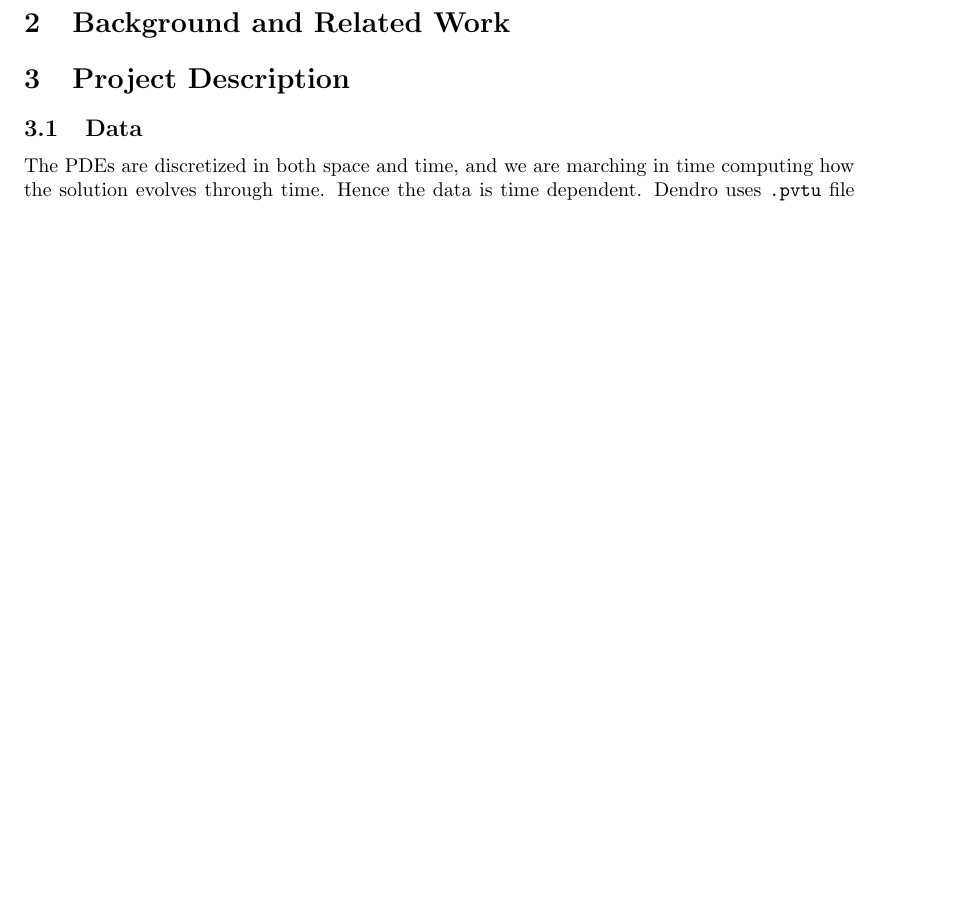
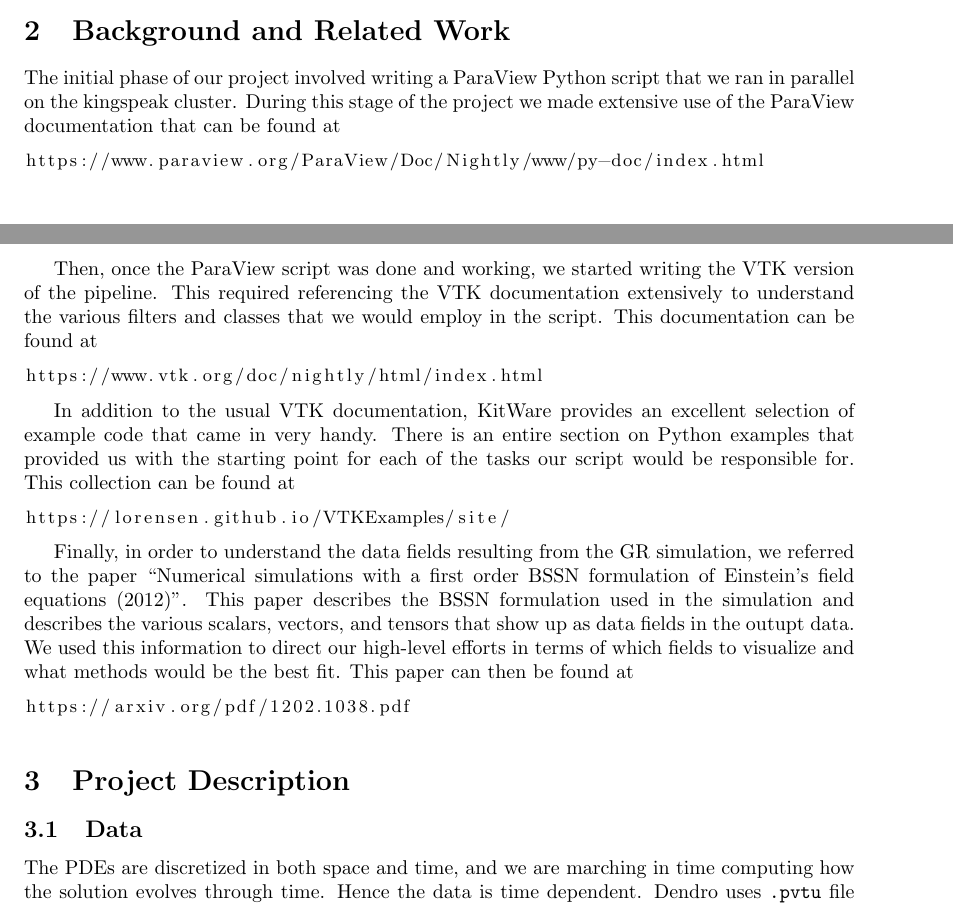
Before and after one commit to paralab/GRVis, a LaTeX document (report/finalReport.tex, which reads report/background.tex): part of page 2 of 9 before the commit and two parts of pages 1 and 2 of 10 after it, the two joined at a grey line, cut so that both start at the same text, the shorter picture padded with empty space. Compiled offline with pdfLaTeX.

Commit message:
added background section, proofreading

```diff
--- a/report/background.tex
+++ b/report/background.tex
@@ -0,0 +1,23 @@
+The initial phase of our project involved writing a ParaView Python script that we ran in parallel on the kingspeak cluster. During this stage of the project we made extensive use of the ParaView documentation that can be found at
+
+\begin{lstlisting}[basicstyle=\small]
+https://www.paraview.org/ParaView/Doc/Nightly/www/py-doc/index.html
+\end{lstlisting}
+
+Then, once the ParaView script was done and working, we started writing the VTK version of the pipeline. This required referencing the VTK documentation extensively to understand the various filters and classes that we would employ in the script. This documentation can be found at
+
+\begin{lstlisting}[basicstyle=\small]
+https://www.vtk.org/doc/nightly/html/index.html
+\end{lstlisting}
+
+In addition to the usual VTK documentation, KitWare provides an excellent selection of example code that came in very handy. There is an entire section on Python examples that provided us with the starting point for each of the tasks our script would be responsible for. This collection can be found at
+
+\begin{lstlisting}[basicstyle=\small]
+https://lorensen.github.io/VTKExamples/site/
+\end{lstlisting}
+
+Finally, in order to understand the data fields resulting from the GR simulation, we referred to the paper “Numerical simulations with a first order BSSN formulation of Einstein’s field equations (2012)”. This paper describes the BSSN formulation used in the simulation and describes the various scalars, vectors, and tensors that show up as data fields in the outupt data. We used this information to direct our high-level efforts in terms of which fields to visualize and what methods would be the best fit. This paper can then be found at
+
+\begin{lstlisting}[basicstyle=\small]
+https://arxiv.org/pdf/1202.1038.pdf
+\end{lstlisting}
```
Also changed, not shown: report/description.tex (+1 -1 lines), report/methods.tex (+8 -8 lines).
